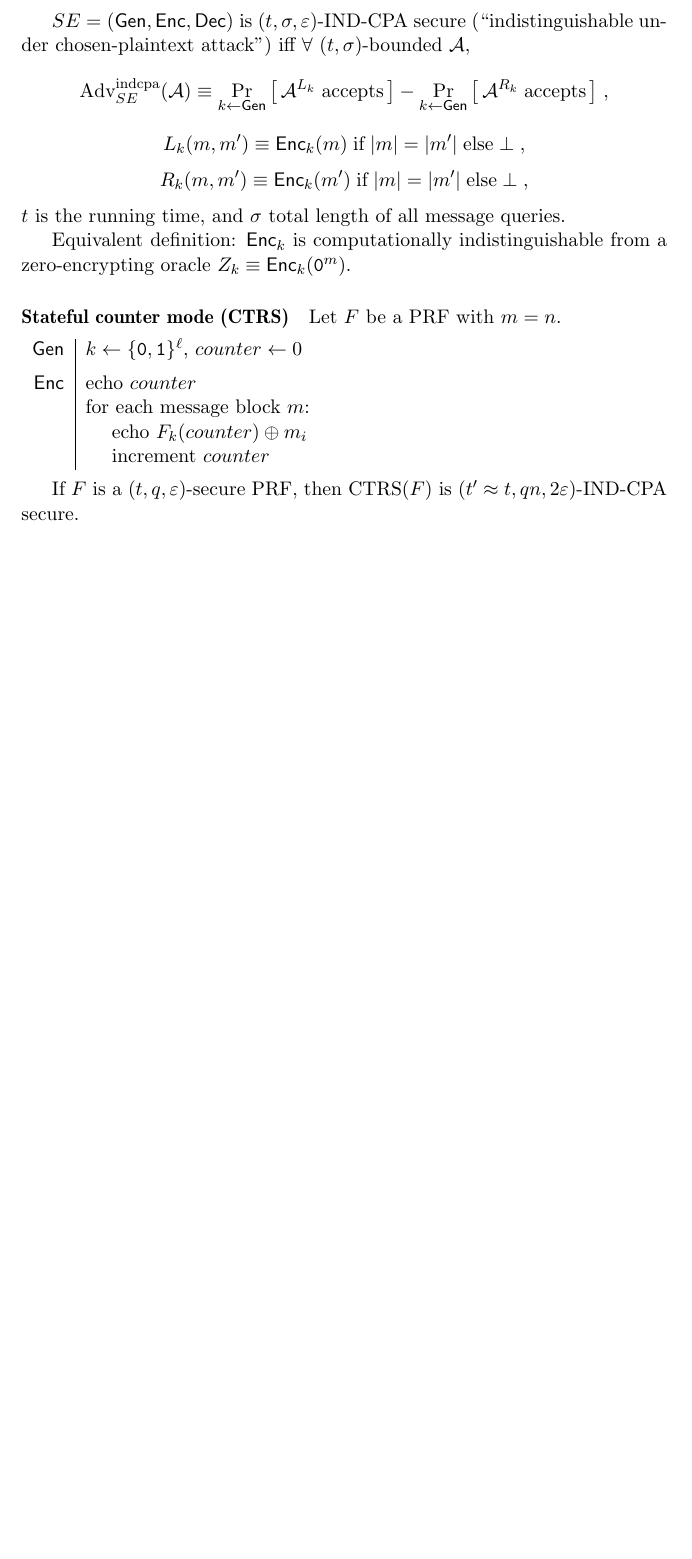
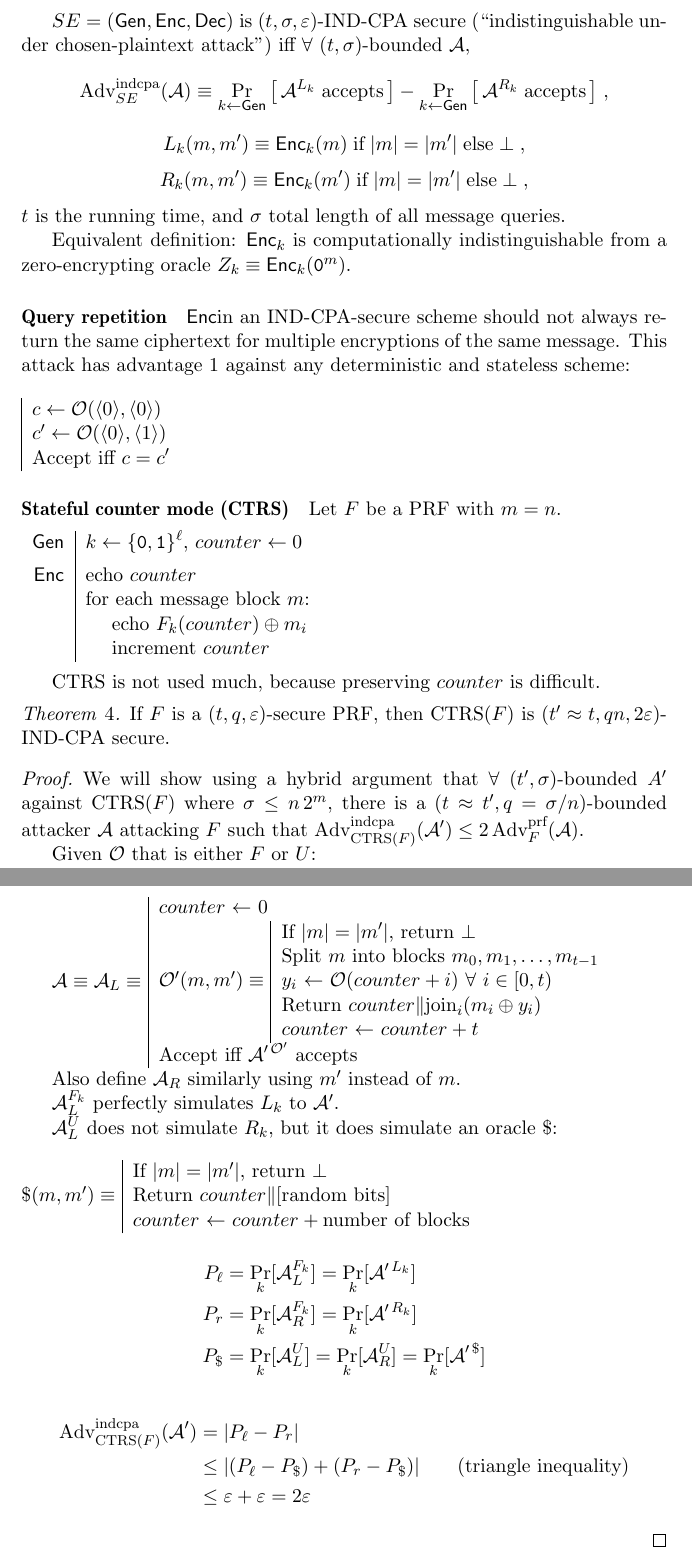
Before and after one commit to chris-martin/crypto-notes, a LaTeX document (crypto.tex): part of page 5 of 5 before the commit and two parts of pages 5 and 6 of 6 after it, the two joined at a grey line, cut so that both start at the same text, the shorter picture padded with empty space. Compiled offline with pdfLaTeX.

Commit message:
CTRS proof

```diff
--- a/crypto.tex
+++ b/crypto.tex
@@ -30,6 +30,8 @@
 \newcommand{\eps}{\ensuremath{\varepsilon}}
 
 \newcommand{\bit}{\ensuremath{\{\texttt{0},\texttt{1}\}}}
+
+\newcommand{\ang}[1]{\ensuremath{\langle#1\rangle}}
 
 \theoremstyle{remark}
 \newtheorem{thm}{Theorem}
@@ -274,6 +276,17 @@ Equivalent definition:
 $\Enc_k$ is computationally indistinguishable from
 a zero-encrypting oracle $Z_k \eqdef \Enc_k(\texttt{0}^m)$.
 
+\paragraph{Query repetition}
+\Enc in an IND-CPA-secure scheme should not always return the same ciphertext
+for multiple encryptions of the same message.
+This attack has advantage $1$ against any deterministic and stateless scheme:
+\\~\\
+\begin{tabular}{|l}
+$c \leftarrow \mathcal{O}(\ang{0}, \ang{0})$\\
+$c' \leftarrow \mathcal{O}(\ang{0}, \ang{1})$\\
+Accept iff $c = c'$
+\end{tabular}
+
 \paragraph{Stateful counter mode (CTRS)}
 Let $F$ be a PRF with $m = n$.
 ~\\[5pt]
@@ -285,7 +298,62 @@ Let $F$ be a PRF with $m = n$.
      & ~~~~increment $counter$
 \end{tabular}\\
 
+CTRS is not used much, because preserving $counter$ is difficult.
+
+\begin{thm}
 If $F$ is a $(t,q,\eps)$-secure PRF, then
 CTRS$(F)$ is $(t'\approx t, qn, 2\eps)$-IND-CPA secure.
+\begin{proof}
+
+We will show using a hybrid argument that
+$\forall$ $(t',\sigma)$-bounded $A'$ against CTRS$(F)$
+where $\sigma \le n\,2^m$, there is a
+$(t\approx t', q=\sigma/n)$-bounded attacker $\mathcal{A}$
+attacking $F$ such that
+$\text{Adv}_\text{CTRS$(F)$}^\text{indcpa}(\mathcal{A}')
+\le 2\,\text{Adv}_F^\text{prf}(\mathcal{A})$.
+
+Given $\mathcal{O}$ that is either $F$ or $U$:\\
+
+$\mathcal{A} \eqdef \mathcal{A}_L \eqdef$
+\begin{tabular}{|l}
+$counter$ $\leftarrow$ $0$\\
+$\mathcal{O}'(m,m') \eqdef$
+\begin{tabular}{|l}
+If $|m|=|m'|$, return $\bot$\\
+Split $m$ into blocks $m_0, m_1, \ldots, m_{t-1}$\\
+$y_i$ $\leftarrow$ $\mathcal{O}(counter + i)$ $\forall$ $i\in[0,t)$\\
+Return $counter\Vert \text{join}_i(m_i \oplus y_i)$\\
+$counter$ $\leftarrow$ $counter + t$
+\end{tabular}\\
+Accept iff $\mathcal{A}'^{\,\mathcal{O}'}$ accepts
+\end{tabular}
+
+Also define $\mathcal{A}_R$ similarly using $m'$ instead of $m$.
+
+$\mathcal{A}_L^{F_k}$ perfectly simulates $L_k$ to $\mathcal{A}'$.
+
+$\mathcal{A}_L^U$ does not simulate $R_k$, but it does simulate an oracle $\$$:
+\\~\\
+$\$(m,m') \eqdef$
+\begin{tabular}{|l}
+If $|m|=|m'|$, return $\bot$\\
+Return $counter\Vert[\text{random bits}]$\\
+$counter$ $\leftarrow$ $counter + \text{number of blocks}$
+\end{tabular}
+
+\begin{align*}
+P_\ell &= \Pr_k[\mathcal{A}_L^{F_k}]= \Pr_k[\mathcal{A}'^{\,L_k}] \\
+P_r &= \Pr_k[\mathcal{A}_R^{F_k}]= \Pr_k[\mathcal{A}'^{\,R_k}] \\
+P_\$ &= \Pr_k[\mathcal{A}_L^U]=\Pr_k[\mathcal{A}_R^U]= \Pr_k[\mathcal{A}'^{\,\$}]
+\end{align*}
+\begin{align*}
+\text{Adv}_\text{CTRS$(F)$}^\text{indcpa}(\mathcal{A}') &= |P_\ell - P_r| \\
+&\le |(P_\ell - P_\$) + (P_r - P_\$)| & \text{(triangle inequality)} \\
+&\le \eps+\eps = 2\eps
+\end{align*}
+
+\end{proof}
+\end{thm}
 
 \end{document}
```
